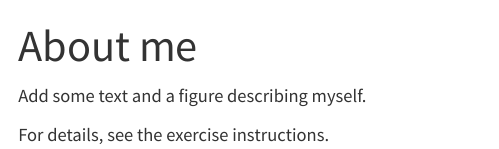
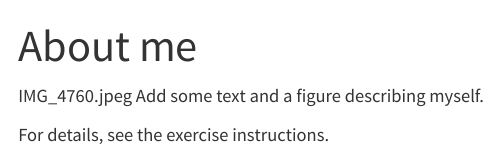
Before and after one commit to AIdenSutherland13/AidenSutherland-P2-portfolio, a Quarto document (aboutme.qmd): the page in a window 1100 px wide, from its top. Rendered offline with R 4.5, knitr and Pandoc in place of Quarto, with nearby package versions.

Commit message:
Update aboutme.qmd

```diff
--- a/aboutme.qmd
+++ b/aboutme.qmd
@@ -1,7 +1,7 @@
 ---
 title: "About me"
 ---
-
+IMG_4760.jpeg
 Add some text and a figure describing myself.
 
 For details, see the exercise instructions.
```
